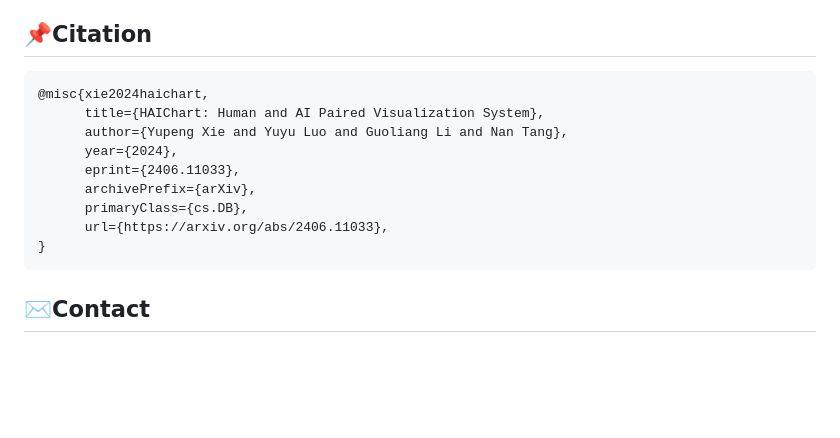
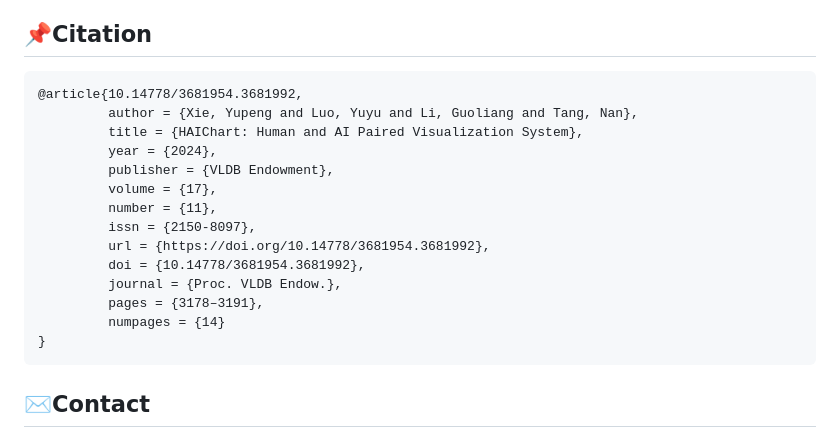
Before and after one commit to HKUSTDial/HAIChart, a Markdown page: README.md, the part around the change. Rendered like a GitHub page; blank space fills up the shorter version.

````diff
--- a/README.md
+++ b/README.md
@@ -71,14 +71,19 @@ This example demonstrates the interactive workflow of HAIChart, emphasizing the
 ## 📌Citation
 
 ```
-@misc{xie2024haichart,
-      title={HAIChart: Human and AI Paired Visualization System},
-      author={Yupeng Xie and Yuyu Luo and Guoliang Li and Nan Tang},
-      year={2024},
-      eprint={2406.11033},
-      archivePrefix={arXiv},
-      primaryClass={cs.DB},
-      url={https://arxiv.org/abs/2406.11033},
+@article{10.14778/3681954.3681992,
+         author = {Xie, Yupeng and Luo, Yuyu and Li, Guoliang and Tang, Nan},
+         title = {HAIChart: Human and AI Paired Visualization System},
+         year = {2024},
+         publisher = {VLDB Endowment},
+         volume = {17},
+         number = {11},
+         issn = {2150-8097},
+         url = {https://doi.org/10.14778/3681954.3681992},
+         doi = {10.14778/3681954.3681992},
+         journal = {Proc. VLDB Endow.},
+         pages = {3178–3191},
+         numpages = {14}
 }
 ```
 
````
